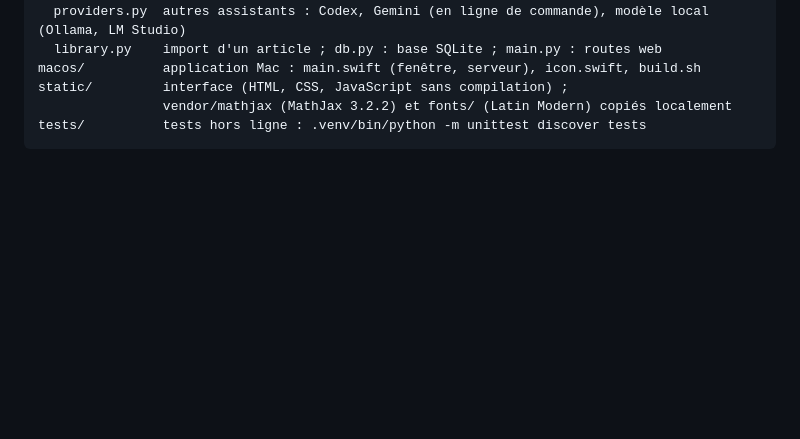
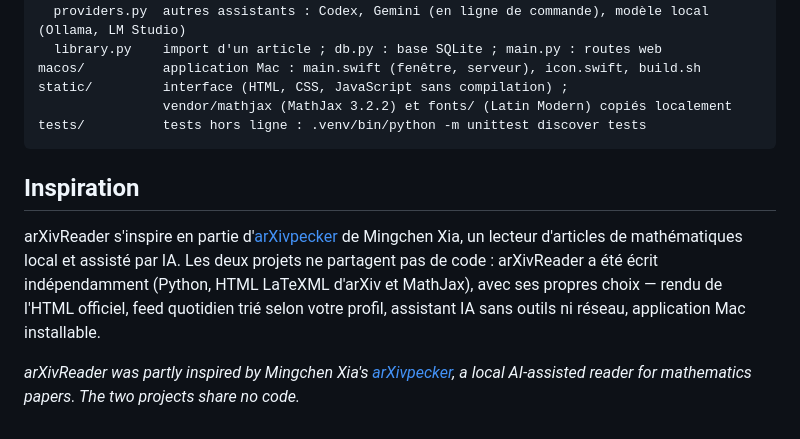
Before and after one commit to seldon39/arxivreader, a Markdown page: README.md, the part around the change. Rendered like a GitHub page; blank space fills up the shorter version.

Commit message:
README : mention d'arXivpecker (Mingchen Xia), qui a en partie inspiré le projet
Co-Authored-By: Claude Opus 5.5 <noreply@anthropic.com>

````diff
--- a/README.md
+++ b/README.md
@@ -214,3 +214,14 @@ static/         interface (HTML, CSS, JavaScript sans compilation) ;
                 vendor/mathjax (MathJax 3.2.2) et fonts/ (Latin Modern) copiés localement
 tests/          tests hors ligne : .venv/bin/python -m unittest discover tests
 ```
+
+## Inspiration
+
+arXivReader s'inspire en partie d'[arXivpecker](https://github.com/MingchenXia/arXivpecker) de Mingchen Xia,
+un lecteur d'articles de mathématiques local et assisté par IA. Les deux projets ne partagent pas de code :
+arXivReader a été écrit indépendamment (Python, HTML LaTeXML d'arXiv et MathJax), avec ses propres choix —
+rendu de l'HTML officiel, feed quotidien trié selon votre profil, assistant IA sans outils ni réseau,
+application Mac installable.
+
+*arXivReader was partly inspired by Mingchen Xia's [arXivpecker](https://github.com/MingchenXia/arXivpecker),
+a local AI-assisted reader for mathematics papers. The two projects share no code.*
````
